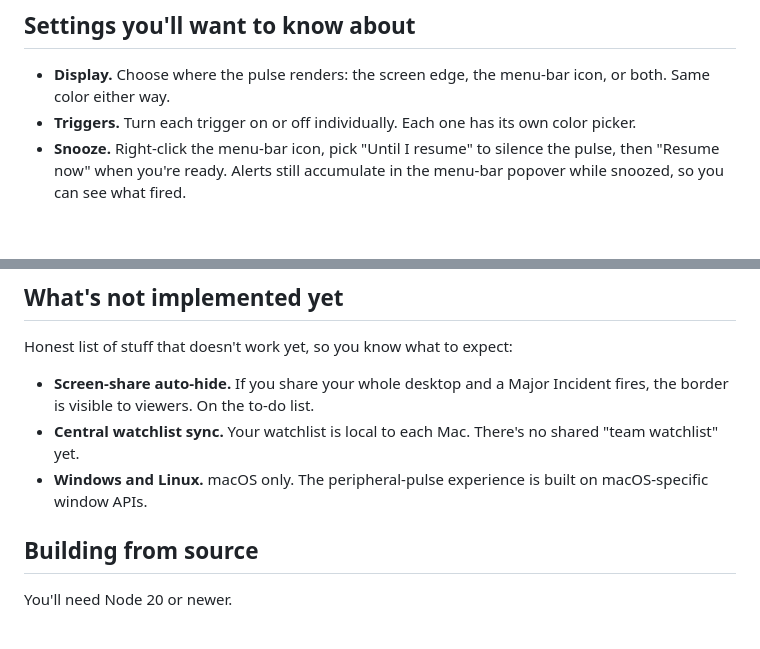
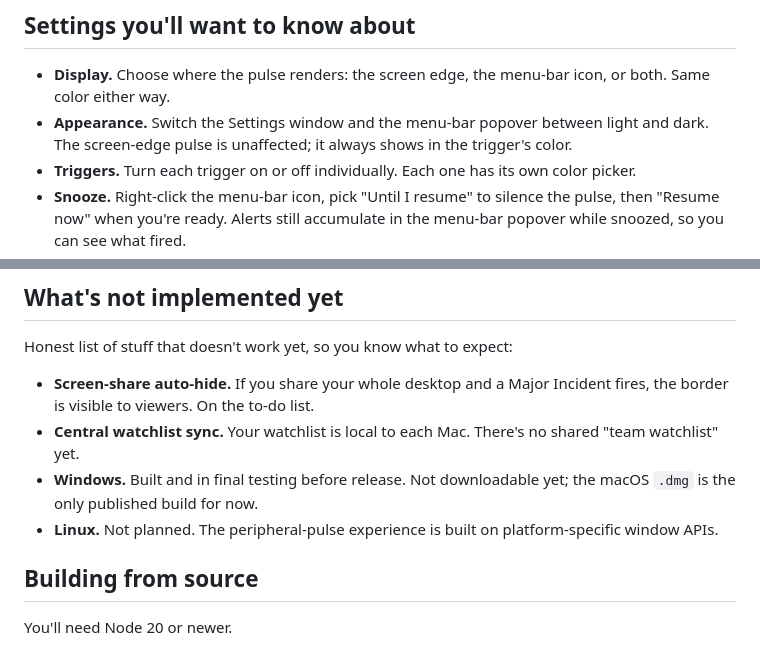
Before and after one commit to paulg7516/nowtify, a Markdown page: README.md, 2 parts joined by grey strips. Drawn GitHub-style; blank space fills up the shorter version.

```diff
--- a/README.md
+++ b/README.md
@@ -50,6 +50,7 @@ Save and you're done. Nowtify polls every 30 seconds and pulses the screen edge
 ## Settings you'll want to know about
 
 - **Display.** Choose where the pulse renders: the screen edge, the menu-bar icon, or both. Same color either way.
+- **Appearance.** Switch the Settings window and the menu-bar popover between light and dark. The screen-edge pulse is unaffected; it always shows in the trigger's color.
 - **Triggers.** Turn each trigger on or off individually. Each one has its own color picker.
 - **Snooze.** Right-click the menu-bar icon, pick "Until I resume" to silence the pulse, then "Resume now" when you're ready. Alerts still accumulate in the menu-bar popover while snoozed, so you can see what fired.
 - **Dismiss.** Per ticket per condition. Dismissing the Major Incident on `INC-123` doesn't affect its SLA alerts.
@@ -60,7 +61,8 @@ Honest list of stuff that doesn't work yet, so you know what to expect:
 
 - **Screen-share auto-hide.** If you share your whole desktop and a Major Incident fires, the border is visible to viewers. On the to-do list.
 - **Central watchlist sync.** Your watchlist is local to each Mac. There's no shared "team watchlist" yet.
-- **Windows and Linux.** macOS only. The peripheral-pulse experience is built on macOS-specific window APIs.
+- **Windows.** Built and in final testing before release. Not downloadable yet; the macOS `.dmg` is the only published build for now.
+- **Linux.** Not planned. The peripheral-pulse experience is built on platform-specific window APIs.
 
 ## Building from source
 
```
Also changed, not shown: SECURITY.md (+0 -31 lines).
